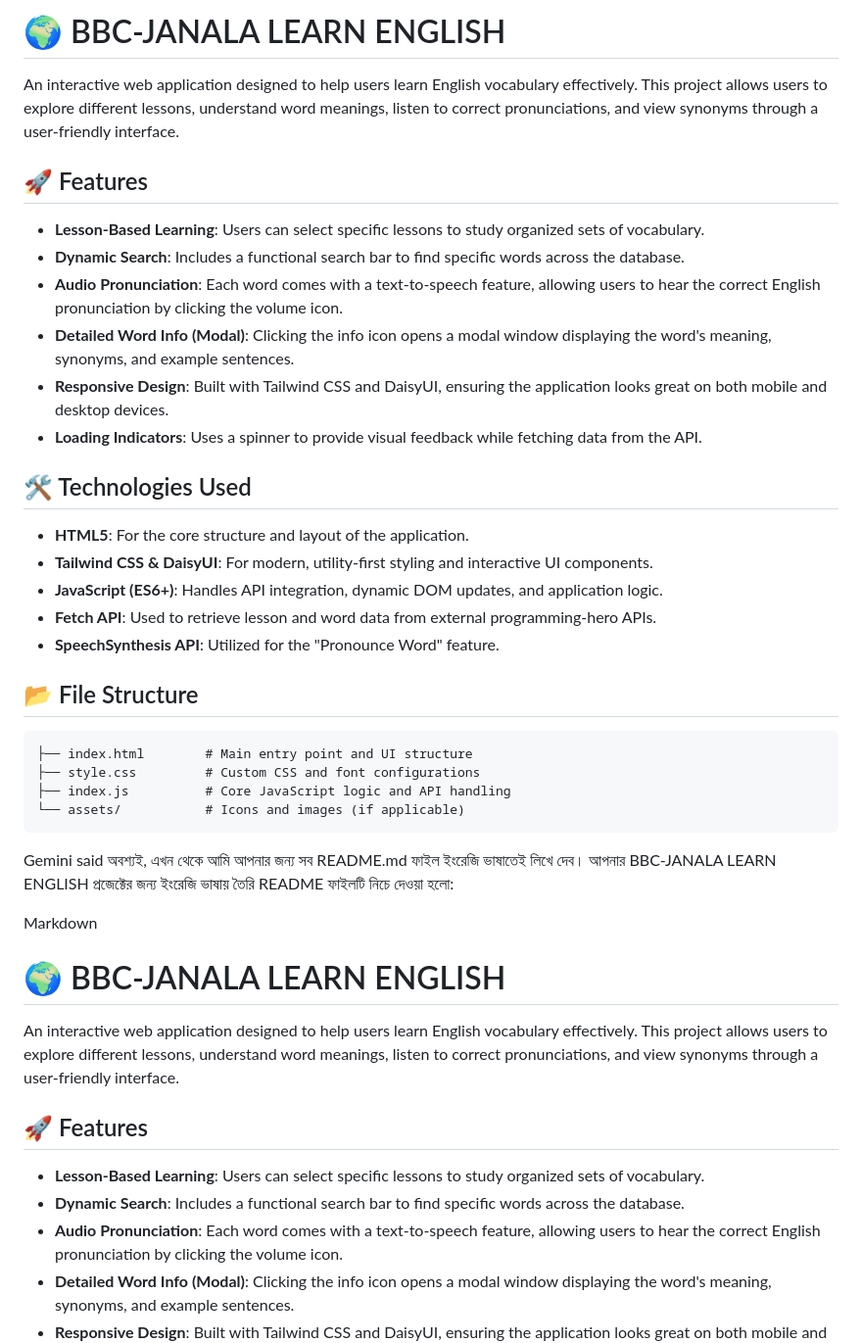
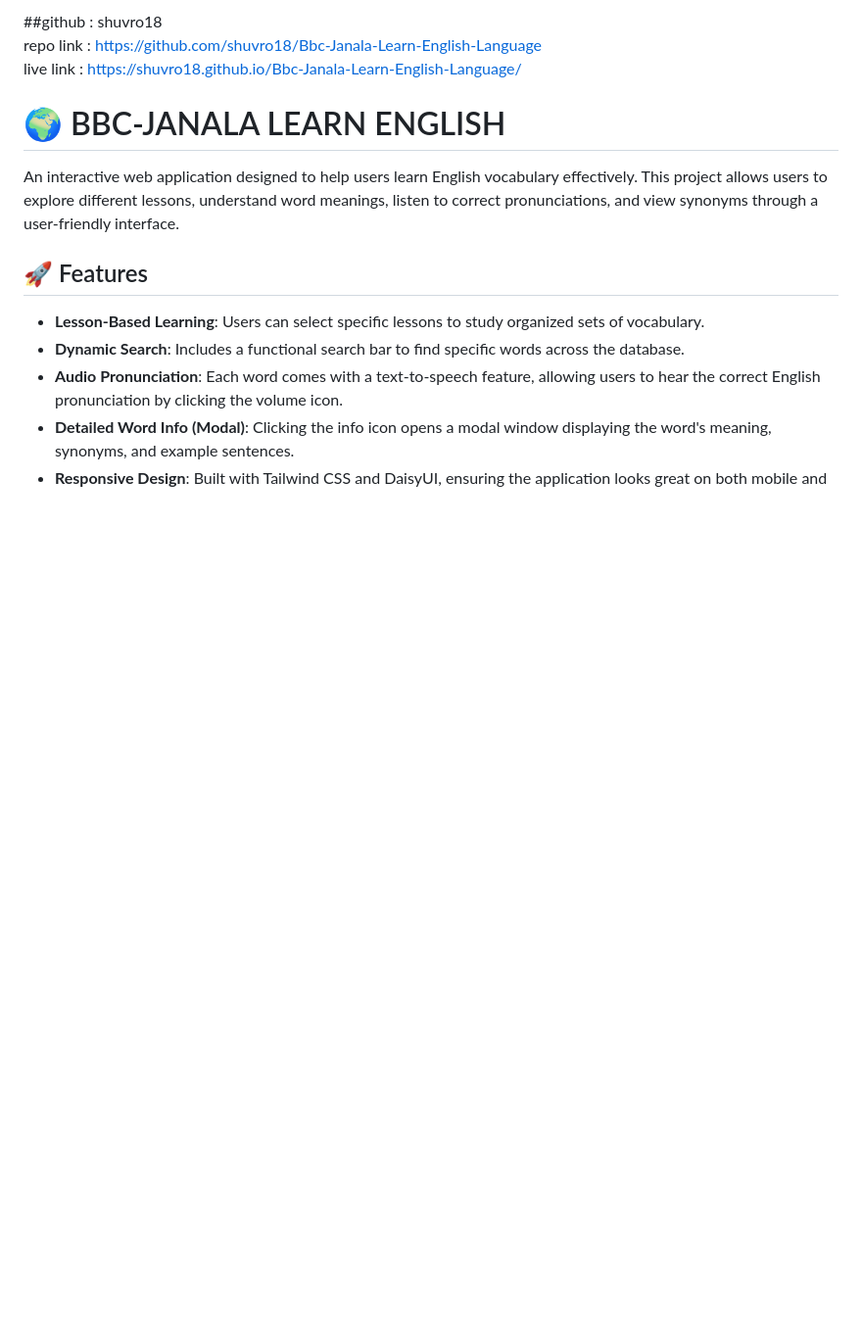
Before and after one commit to shuvro18/Bbc-Janala-Learn-English-Language, a Markdown page: README.md, the part around the change. Shown at 98% size. Rendered like a GitHub page; blank space fills up the shorter version.

````diff
--- a/README.md
+++ b/README.md
@@ -1,38 +1,9 @@
-# 🌍 BBC-JANALA LEARN ENGLISH
+##github : shuvro18
+<br>
+repo link : https://github.com/shuvro18/Bbc-Janala-Learn-English-Language
+<br>
+live link : https://shuvro18.github.io/Bbc-Janala-Learn-English-Language/
 
-An interactive web application designed to help users learn English vocabulary effectively. This project allows users to explore different lessons, understand word meanings, listen to correct pronunciations, and view synonyms through a user-friendly interface.
-
-## 🚀 Features
-
-* **Lesson-Based Learning**: Users can select specific lessons to study organized sets of vocabulary.
-* **Dynamic Search**: Includes a functional search bar to find specific words across the database.
-* **Audio Pronunciation**: Each word comes with a text-to-speech feature, allowing users to hear the correct English pronunciation by clicking the volume icon.
-* **Detailed Word Info (Modal)**: Clicking the info icon opens a modal window displaying the word's meaning, synonyms, and example sentences.
-* **Responsive Design**: Built with Tailwind CSS and DaisyUI, ensuring the application looks great on both mobile and desktop devices.
-* **Loading Indicators**: Uses a spinner to provide visual feedback while fetching data from the API.
-
-## 🛠 Technologies Used
-
-* **HTML5**: For the core structure and layout of the application.
-* **Tailwind CSS & DaisyUI**: For modern, utility-first styling and interactive UI components.
-* **JavaScript (ES6+)**: Handles API integration, dynamic DOM updates, and application logic.
-* **Fetch API**: Used to retrieve lesson and word data from external programming-hero APIs.
-* **SpeechSynthesis API**: Utilized for the "Pronounce Word" feature.
-
-## 📂 File Structure
-
-```text
-├── index.html        # Main entry point and UI structure
-├── style.css         # Custom CSS and font configurations
-├── index.js          # Core JavaScript logic and API handling
-└── assets/           # Icons and images (if applicable)
-```
-
-
-Gemini said
-অবশ্যই, এখন থেকে আমি আপনার জন্য সব README.md ফাইল ইংরেজি ভাষাতেই লিখে দেব। আপনার BBC-JANALA LEARN ENGLISH প্রজেক্টের জন্য ইংরেজি ভাষায় তৈরি README ফাইলটি নিচে দেওয়া হলো:
-
-Markdown
 # 🌍 BBC-JANALA LEARN ENGLISH
 
 An interactive web application designed to help users learn English vocabulary effectively. This project allows users to explore different lessons, understand word meanings, listen to correct pronunciations, and view synonyms through a user-friendly interface.
````
